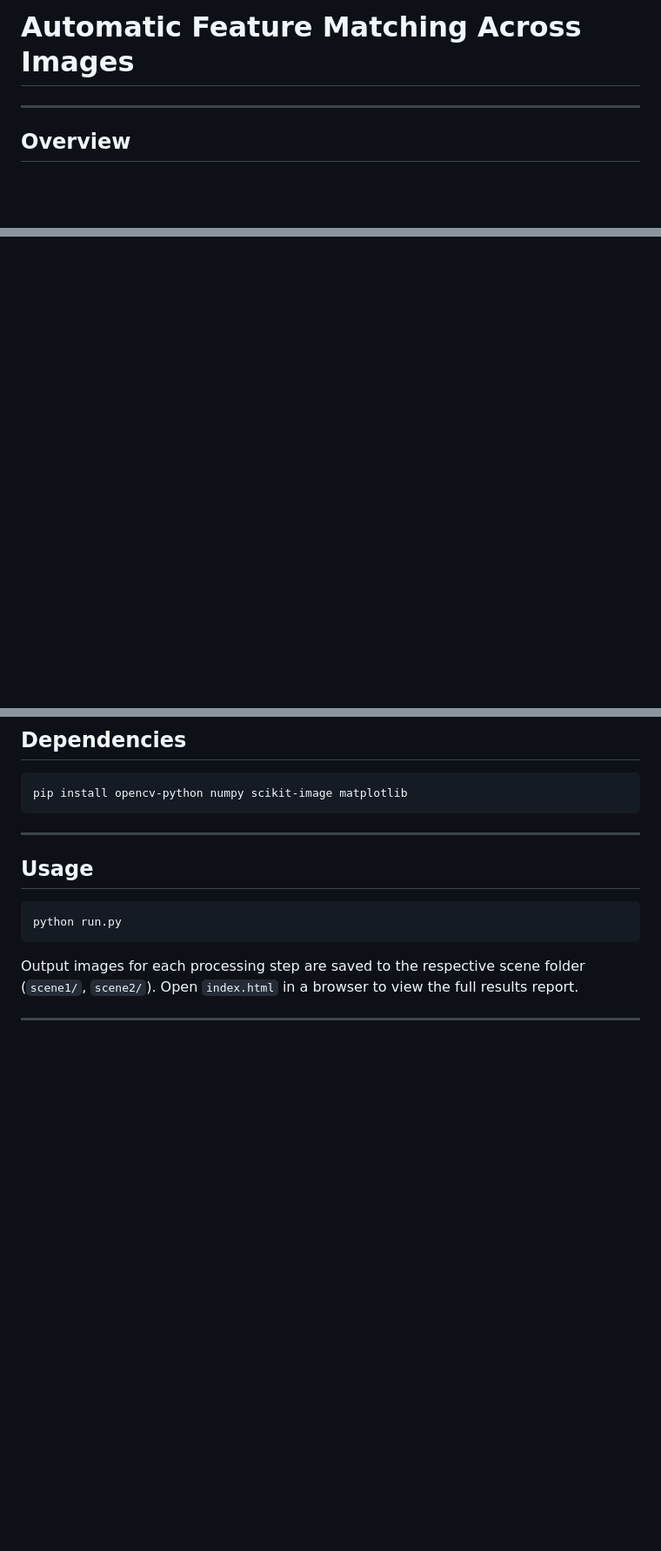
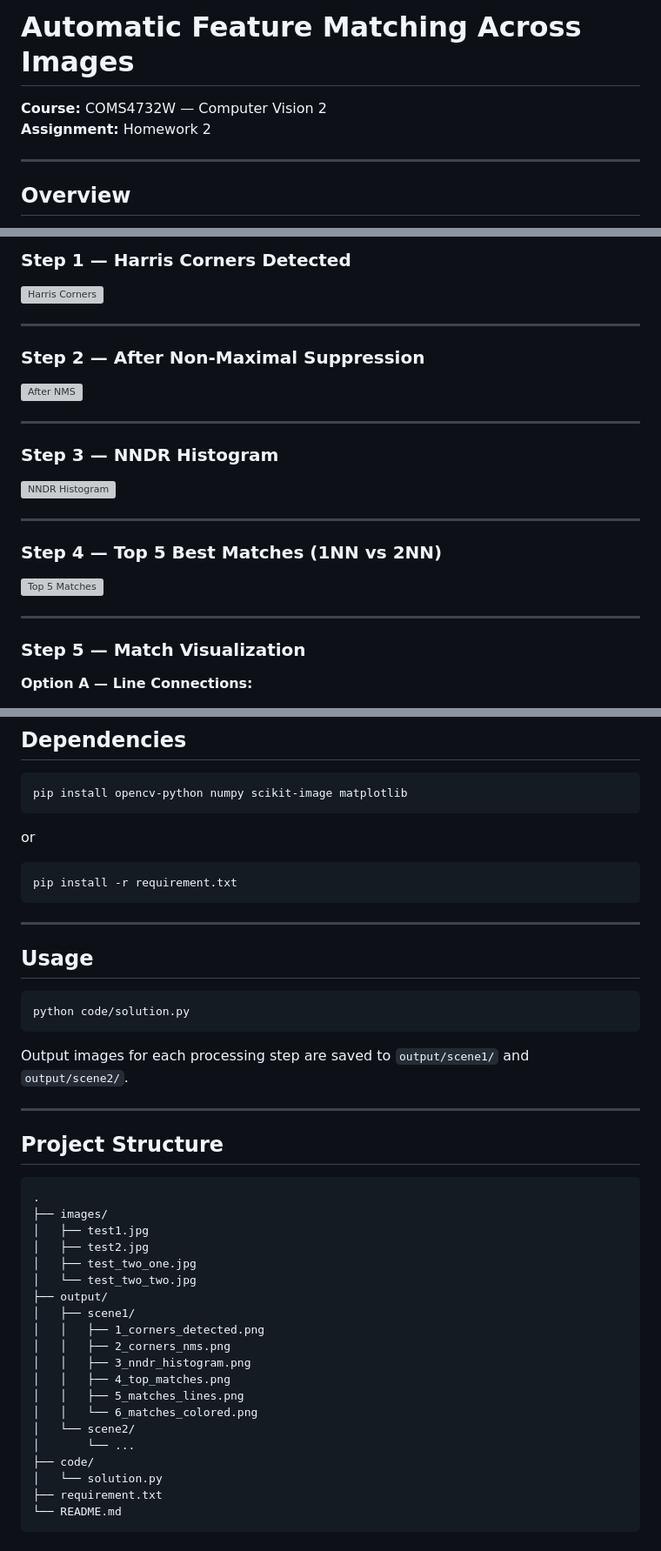
Before and after one commit to vedik2002/sift-ransac-align, a Markdown page: README.md, 3 parts joined by grey strips. Shown at 87% size. Drawn GitHub-style; blank space fills up the shorter version; grey boxes are pictures that could not be loaded.

Commit message:
Revise README with updated image paths and Scene 2
Updated image paths and added new sample results for Scene 2.

````diff
--- a/README.md
+++ b/README.md
@@ -1,6 +1,7 @@
 # Automatic Feature Matching Across Images
 
-
+**Course:** COMS4732W — Computer Vision 2
+**Assignment:** Homework 2
 
 ---
 
@@ -101,0 +118,28 @@ Each row shows: the query feature patch from Image 1 | its 1st nearest neighbor
+### Step 1 — Harris Corners Detected
+
+![Harris Corners](output/scene2/1_corners_detected.png)
+
+---
+
+### Step 2 — After Non-Maximal Suppression
+
+![After NMS](output/scene2/2_corners_nms.png)
+
+---
+
+### Step 3 — NNDR Histogram
+
+![NNDR Histogram](output/scene2/3_nndr_histogram.png)
+
+---
+
+### Step 4 — Top 5 Best Matches (1NN vs 2NN)
+
+![Top 5 Matches](output/scene2/4_top_matches.png)
+
+---
+
+### Step 5 — Match Visualization
+
+**Option A — Line Connections:**
+
@@ -117,14 +166,45 @@ Each row shows: the query feature patch from Image 1 | its 1st nearest neighbor
 pip install opencv-python numpy scikit-image matplotlib
 ```
 
+or
+
+```bash
+pip install -r requirement.txt
+```
+
 ---
 
 ## Usage
 
 ```bash
-python run.py
+python code/solution.py
 ```
 
-Output images for each processing step are saved to the respective scene folder (`scene1/`, `scene2/`). Open `index.html` in a browser to view the full results report.
+Output images for each processing step are saved to `output/scene1/` and `output/scene2/`.
 
 ---
+
+## Project Structure
+
+```
+.
+├── images/
+│   ├── test1.jpg
+│   ├── test2.jpg
+│   ├── test_two_one.jpg
+│   └── test_two_two.jpg
+├── output/
+│   ├── scene1/
+│   │   ├── 1_corners_detected.png
+│   │   ├── 2_corners_nms.png
+│   │   ├── 3_nndr_histogram.png
+│   │   ├── 4_top_matches.png
+│   │   ├── 5_matches_lines.png
+│   │   └── 6_matches_colored.png
+│   └── scene2/
+│       └── ...
+├── code/
+│   └── solution.py
+├── requirement.txt
+└── README.md
+```
````
Also changed, not shown: other parts of README.md (+29 -9 lines).
